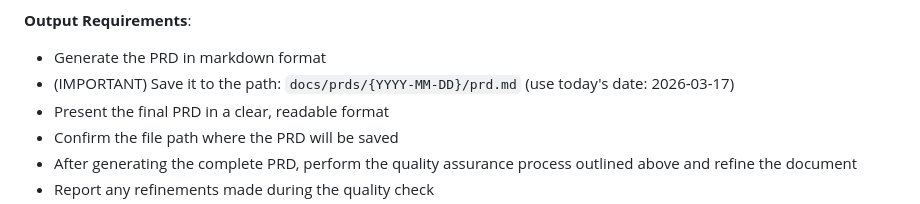
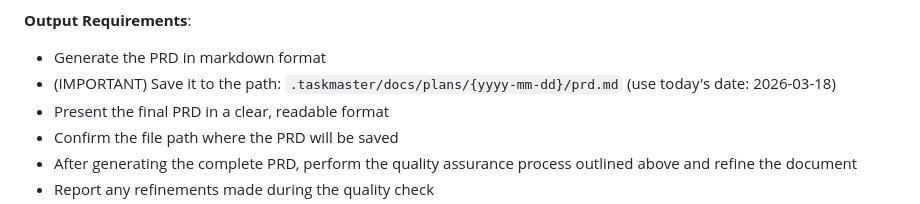
Before and after one commit to danbileee/furigana, a Markdown page: .claude/agents/prd-generator.md, the part around the change. Rendered like a GitHub page.

Commit message:
chore(agents): migrate agent output paths to .taskmaster/docs/plans
Co-Authored-By: Claude Haiku 4.5 <noreply@anthropic.com>

```diff
--- a/.claude/agents/prd-generator.md
+++ b/.claude/agents/prd-generator.md
@@ -97,7 +97,7 @@ Before finalizing the PRD:
 **Output Requirements**:
 
 - Generate the PRD in markdown format
-- (IMPORTANT) Save it to the path: `docs/prds/{YYYY-MM-DD}/prd.md` (use today's date: 2026-03-17)
+- (IMPORTANT) Save it to the path: `.taskmaster/docs/plans/{yyyy-mm-dd}/prd.md` (use today's date: 2026-03-18)
 - Present the final PRD in a clear, readable format
 - Confirm the file path where the PRD will be saved
 - After generating the complete PRD, perform the quality assurance process outlined above and refine the document
```
Also changed, not shown: .claude/agents/prd-reviewer.md (+1 -1 lines), .claude/agents/roadmap-generator.md (+1 -1 lines).
